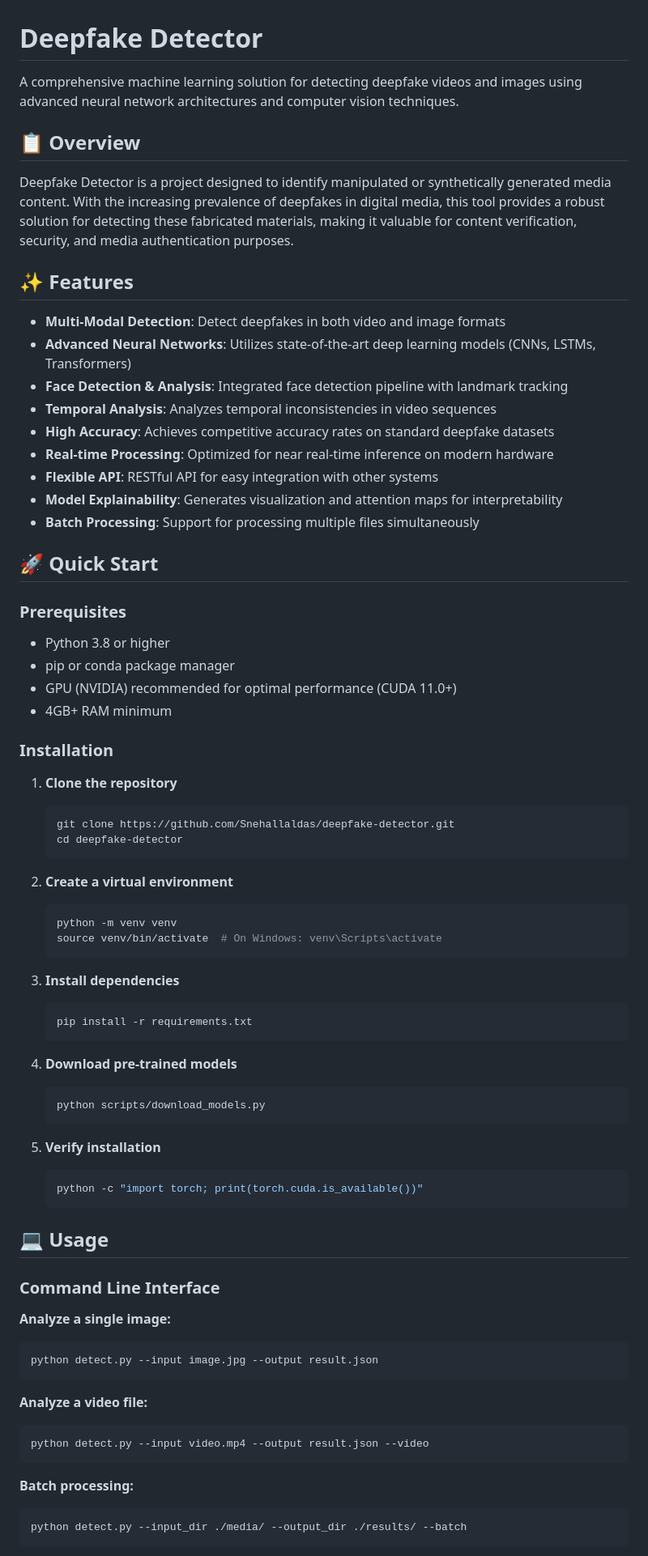
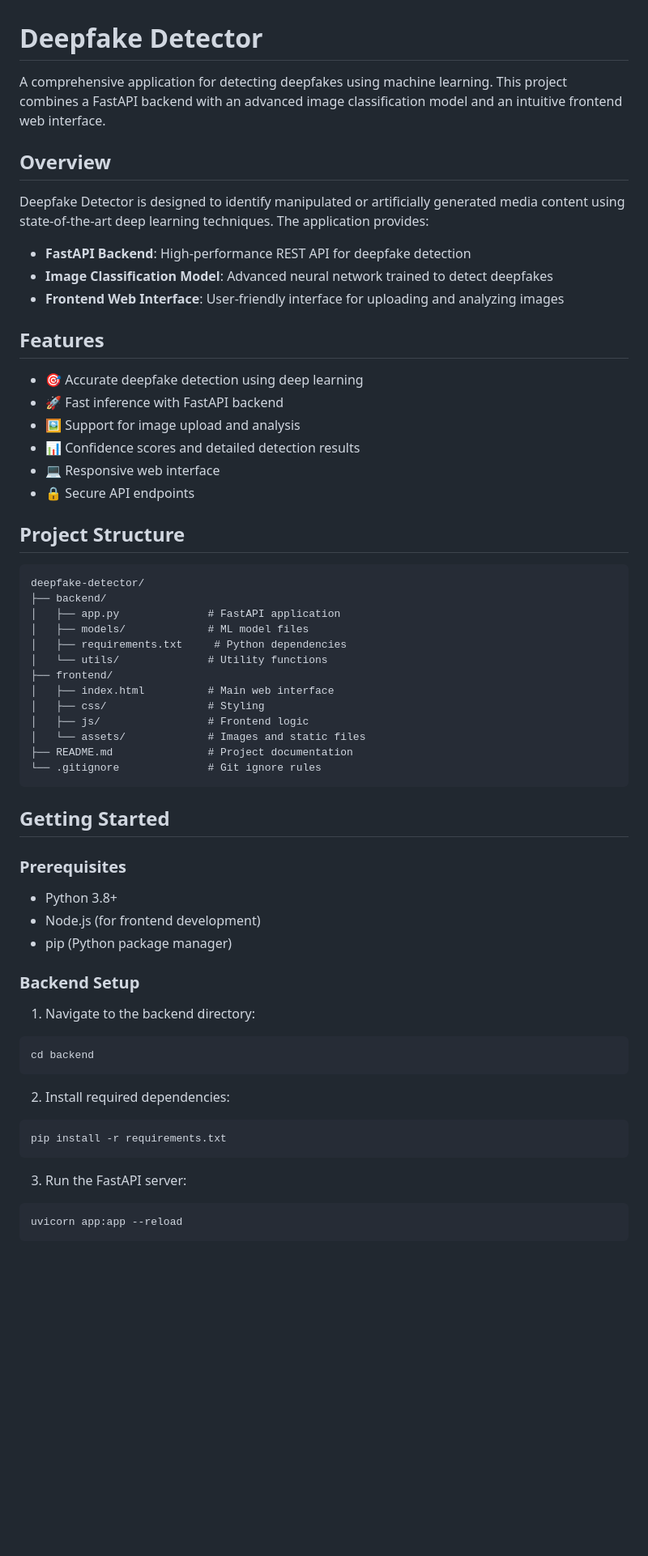
Before and after one commit to Snehallaldas/deepfake-detector, a Markdown page: README.md, the part around one of its changes. Shown at 81% size. Rendered like a GitHub page; blank space fills up the shorter version.

````diff
--- a/README.md
+++ b/README.md
@@ -1,77 +1,64 @@
 # Deepfake Detector
 
-A comprehensive machine learning solution for detecting deepfake videos and images using advanced neural network architectures and computer vision techniques.
+A comprehensive application for detecting deepfakes using machine learning. This project combines a FastAPI backend with an advanced image classification model and an intuitive frontend web interface.
 
-## 📋 Overview
+## Overview
 
-Deepfake Detector is a project designed to identify manipulated or synthetically generated media content. With the increasing prevalence of deepfakes in digital media, this tool provides a robust solution for detecting these fabricated materials, making it valuable for content verification, security, and media authentication purposes.
+Deepfake Detector is designed to identify manipulated or artificially generated media content using state-of-the-art deep learning techniques. The application provides:
 
-## ✨ Features
+- **FastAPI Backend**: High-performance REST API for deepfake detection
+- **Image Classification Model**: Advanced neural network trained to detect deepfakes
+- **Frontend Web Interface**: User-friendly interface for uploading and analyzing images
 
-- **Multi-Modal Detection**: Detect deepfakes in both video and image formats
-- **Advanced Neural Networks**: Utilizes state-of-the-art deep learning models (CNNs, LSTMs, Transformers)
-- **Face Detection & Analysis**: Integrated face detection pipeline with landmark tracking
-- **Temporal Analysis**: Analyzes temporal inconsistencies in video sequences
-- **High Accuracy**: Achieves competitive accuracy rates on standard deepfake datasets
-- **Real-time Processing**: Optimized for near real-time inference on modern hardware
-- **Flexible API**: RESTful API for easy integration with other systems
-- **Model Explainability**: Generates visualization and attention maps for interpretability
-- **Batch Processing**: Support for processing multiple files simultaneously
+## Features
 
-## 🚀 Quick Start
+- 🎯 Accurate deepfake detection using deep learning
+- 🚀 Fast inference with FastAPI backend
+- 🖼️ Support for image upload and analysis
+- 📊 Confidence scores and detailed detection results
+- 💻 Responsive web interface
+- 🔒 Secure API endpoints
+
+## Project Structure
+
+```
+deepfake-detector/
+├── backend/
+│   ├── app.py              # FastAPI application
+│   ├── models/             # ML model files
+│   ├── requirements.txt     # Python dependencies
+│   └── utils/              # Utility functions
+├── frontend/
+│   ├── index.html          # Main web interface
+│   ├── css/                # Styling
+│   ├── js/                 # Frontend logic
+│   └── assets/             # Images and static files
+├── README.md               # Project documentation
+└── .gitignore              # Git ignore rules
+```
+
+## Getting Started
 
 ### Prerequisites
 
-- Python 3.8 or higher
-- pip or conda package manager
-- GPU (NVIDIA) recommended for optimal performance (CUDA 11.0+)
-- 4GB+ RAM minimum
+- Python 3.8+
+- Node.js (for frontend development)
+- pip (Python package manager)
 
-### Installation
+### Backend Setup
 
-1. **Clone the repository**
-   ```bash
-   git clone https://github.com/Snehallaldas/deepfake-detector.git
-   cd deepfake-detector
-   ```
-
-2. **Create a virtual environment**
-   ```bash
-   python -m venv venv
-   source venv/bin/activate  # On Windows: venv\Scripts\activate
-   ```
-
-3. **Install dependencies**
-   ```bash
-   pip install -r requirements.txt
-   ```
-
-4. **Download pre-trained models**
-   ```bash
-   python scripts/download_models.py
-   ```
-
-5. **Verify installation**
-   ```bash
-   python -c "import torch; print(torch.cuda.is_available())"
-   ```
-
-## 💻 Usage
-
-### Command Line Interface
-
-**Analyze a single image:**
+1. Navigate to the backend directory:
 ```bash
-python detect.py --input image.jpg --output result.json
+cd backend
 ```
 
-**Analyze a video file:**
+2. Install required dependencies:
 ```bash
-python detect.py --input video.mp4 --output result.json --video
+pip install -r requirements.txt
 ```
 
-**Batch processing:**
+3. Run the FastAPI server:
 ```bash
-python detect.py --input_dir ./media/ --output_dir ./results/ --batch
+uvicorn app:app --reload
 ```
 
````
Also changed, not shown: other parts of README.md (+63 -157 lines).
